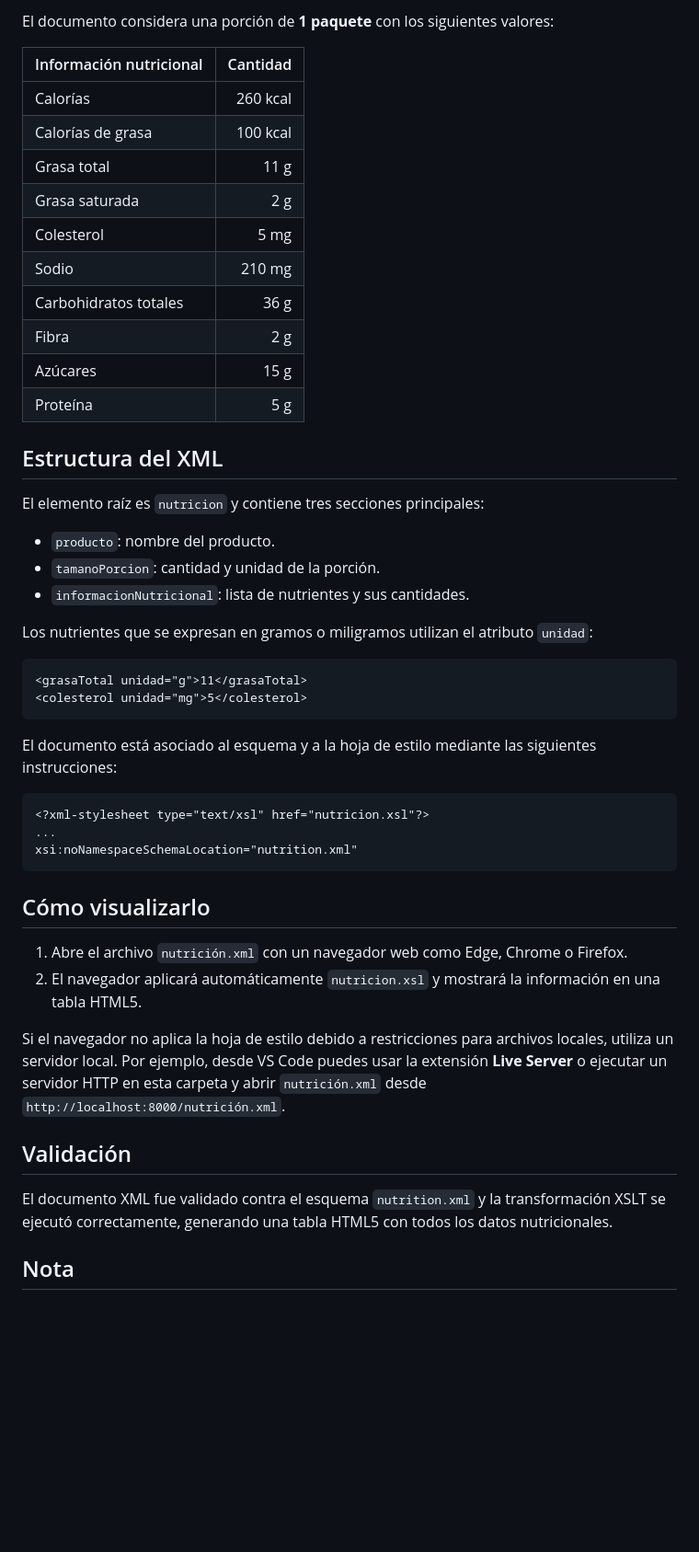
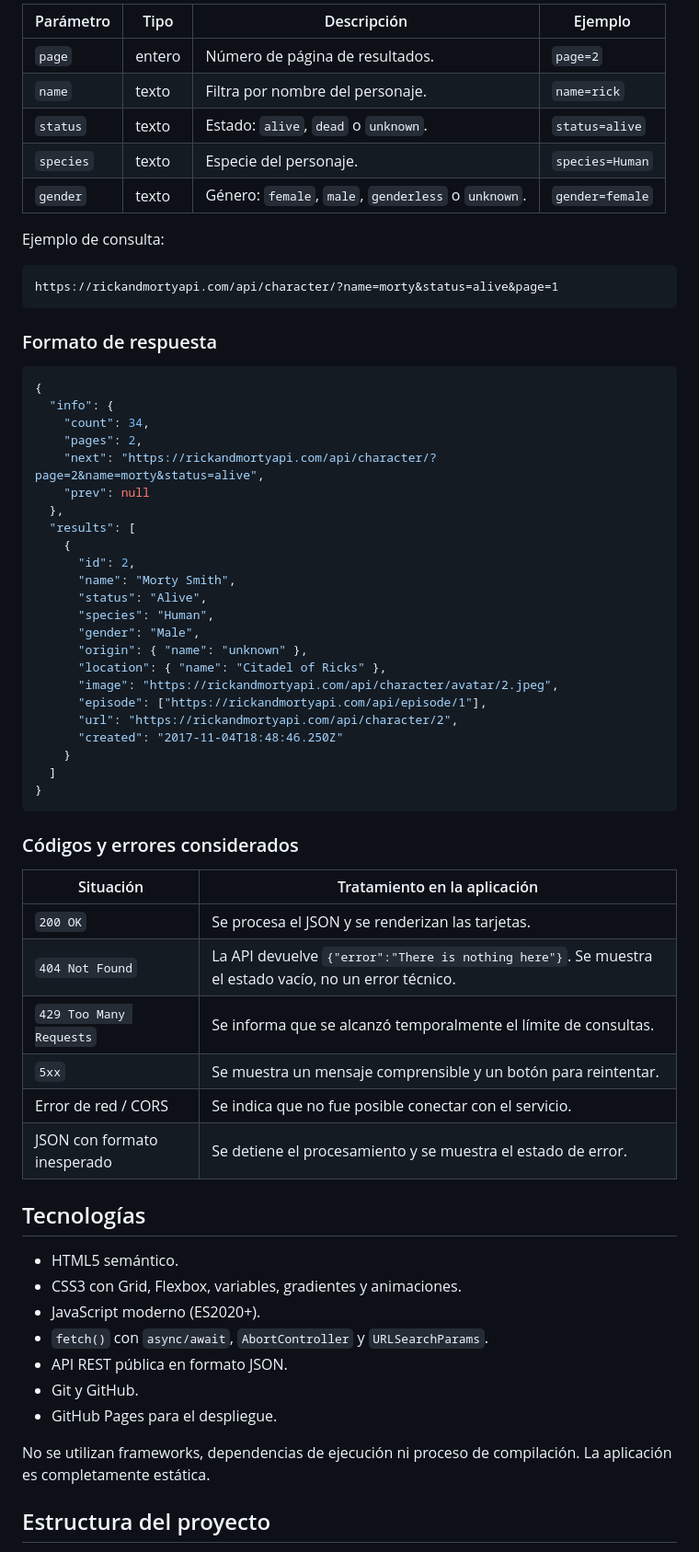
Before and after one commit to emirang/Practica4.0-PrograWeb, a Markdown page: README.md, the part around one of its changes. Shown at 92% size. Drawn GitHub-style; blank space fills up the shorter version.

Commit message:
docs: documenta la aplicacion y agrega capturas

````diff
--- a/README.md
+++ b/README.md
@@ -15,52 +53,68 @@ Actividades 4.1, 4.2 y 4.3: documento XML, esquema XML Schema (XSD) y hoja de es
 
-El documento considera una porción de **1 paquete** con los siguientes valores:
+| Parámetro | Tipo | Descripción | Ejemplo |
+|---|---|---|---|
+| `page` | entero | Número de página de resultados. | `page=2` |
+| `name` | texto | Filtra por nombre del personaje. | `name=rick` |
+| `status` | texto | Estado: `alive`, `dead` o `unknown`. | `status=alive` |
+| `species` | texto | Especie del personaje. | `species=Human` |
+| `gender` | texto | Género: `female`, `male`, `genderless` o `unknown`. | `gender=female` |
 
-| Información nutricional | Cantidad |
-|---|---:|
-| Calorías | 260 kcal |
-| Calorías de grasa | 100 kcal |
-| Grasa total | 11 g |
-| Grasa saturada | 2 g |
-| Colesterol | 5 mg |
-| Sodio | 210 mg |
-| Carbohidratos totales | 36 g |
-| Fibra | 2 g |
-| Azúcares | 15 g |
-| Proteína | 5 g |
+Ejemplo de consulta:
 
-## Estructura del XML
-
-El elemento raíz es `nutricion` y contiene tres secciones principales:
-
-- `producto`: nombre del producto.
-- `tamanoPorcion`: cantidad y unidad de la porción.
-- `informacionNutricional`: lista de nutrientes y sus cantidades.
-
-Los nutrientes que se expresan en gramos o miligramos utilizan el atributo `unidad`:
-
-```xml
-<grasaTotal unidad="g">11</grasaTotal>
-<colesterol unidad="mg">5</colesterol>
+```text
+https://rickandmortyapi.com/api/character/?name=morty&status=alive&page=1
 ```
 
-El documento está asociado al esquema y a la hoja de estilo mediante las siguientes instrucciones:
+### Formato de respuesta
 
-```xml
-<?xml-stylesheet type="text/xsl" href="nutricion.xsl"?>
-...
-xsi:noNamespaceSchemaLocation="nutrition.xml"
+```json
+{
+  "info": {
+    "count": 34,
+    "pages": 2,
+    "next": "https://rickandmortyapi.com/api/character/?page=2&name=morty&status=alive",
+    "prev": null
+  },
+  "results": [
+    {
+      "id": 2,
+      "name": "Morty Smith",
+      "status": "Alive",
+      "species": "Human",
+      "gender": "Male",
+      "origin": { "name": "unknown" },
+      "location": { "name": "Citadel of Ricks" },
+      "image": "https://rickandmortyapi.com/api/character/avatar/2.jpeg",
+      "episode": ["https://rickandmortyapi.com/api/episode/1"],
+      "url": "https://rickandmortyapi.com/api/character/2",
+      "created": "2017-11-04T18:48:46.250Z"
+    }
+  ]
+}
 ```
 
-## Cómo visualizarlo
+### Códigos y errores considerados
 
-1. Abre el archivo `nutrición.xml` con un navegador web como Edge, Chrome o Firefox.
-2. El navegador aplicará automáticamente `nutricion.xsl` y mostrará la información en una tabla HTML5.
+| Situación | Tratamiento en la aplicación |
+|---|---|
+| `200 OK` | Se procesa el JSON y se renderizan las tarjetas. |
+| `404 Not Found` | La API devuelve `{"error":"There is nothing here"}`. Se muestra el estado vacío, no un error técnico. |
+| `429 Too Many Requests` | Se informa que se alcanzó temporalmente el límite de consultas. |
+| `5xx` | Se muestra un mensaje comprensible y un botón para reintentar. |
+| Error de red / CORS | Se indica que no fue posible conectar con el servicio. |
+| JSON con formato inesperado | Se detiene el procesamiento y se muestra el estado de error. |
 
-Si el navegador no aplica la hoja de estilo debido a restricciones para archivos locales, utiliza un servidor local. Por ejemplo, desde VS Code puedes usar la extensión **Live Server** o ejecutar un servidor HTTP en esta carpeta y abrir `nutrición.xml` desde `http://localhost:8000/nutrición.xml`.
+## Tecnologías
 
-## Validación
+- HTML5 semántico.
+- CSS3 con Grid, Flexbox, variables, gradientes y animaciones.
+- JavaScript moderno (ES2020+).
+- `fetch()` con `async/await`, `AbortController` y `URLSearchParams`.
+- API REST pública en formato JSON.
+- Git y GitHub.
+- GitHub Pages para el despliegue.
 
-El documento XML fue validado contra el esquema `nutrition.xml` y la transformación XSLT se ejecutó correctamente, generando una tabla HTML5 con todos los datos nutricionales.
+No se utilizan frameworks, dependencias de ejecución ni proceso de compilación. La aplicación es completamente estática.
 
-## Nota
+## Estructura del proyecto
 
````
Also changed, not shown: other parts of README.md (+138 -10 lines), docs/preview-dialog.png (added), docs/preview-mobile.png (added), 2 other files.
